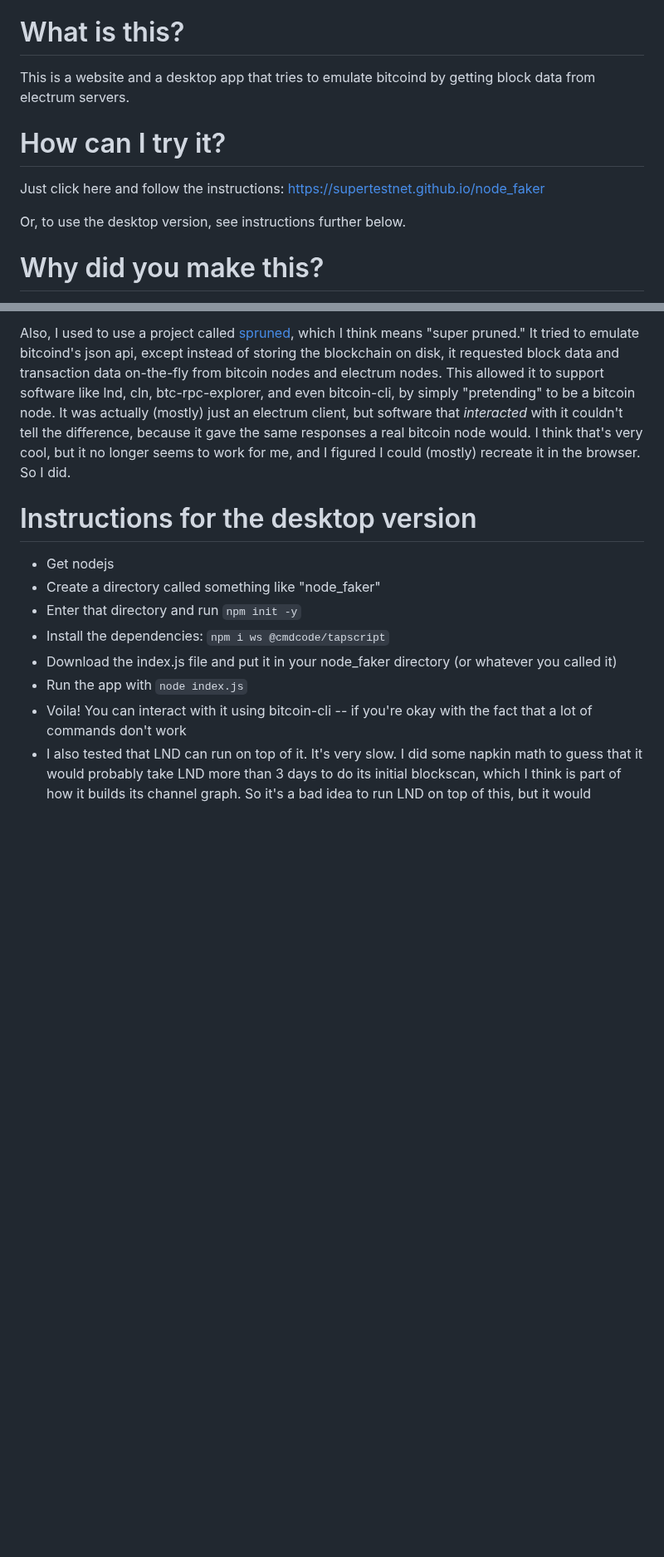
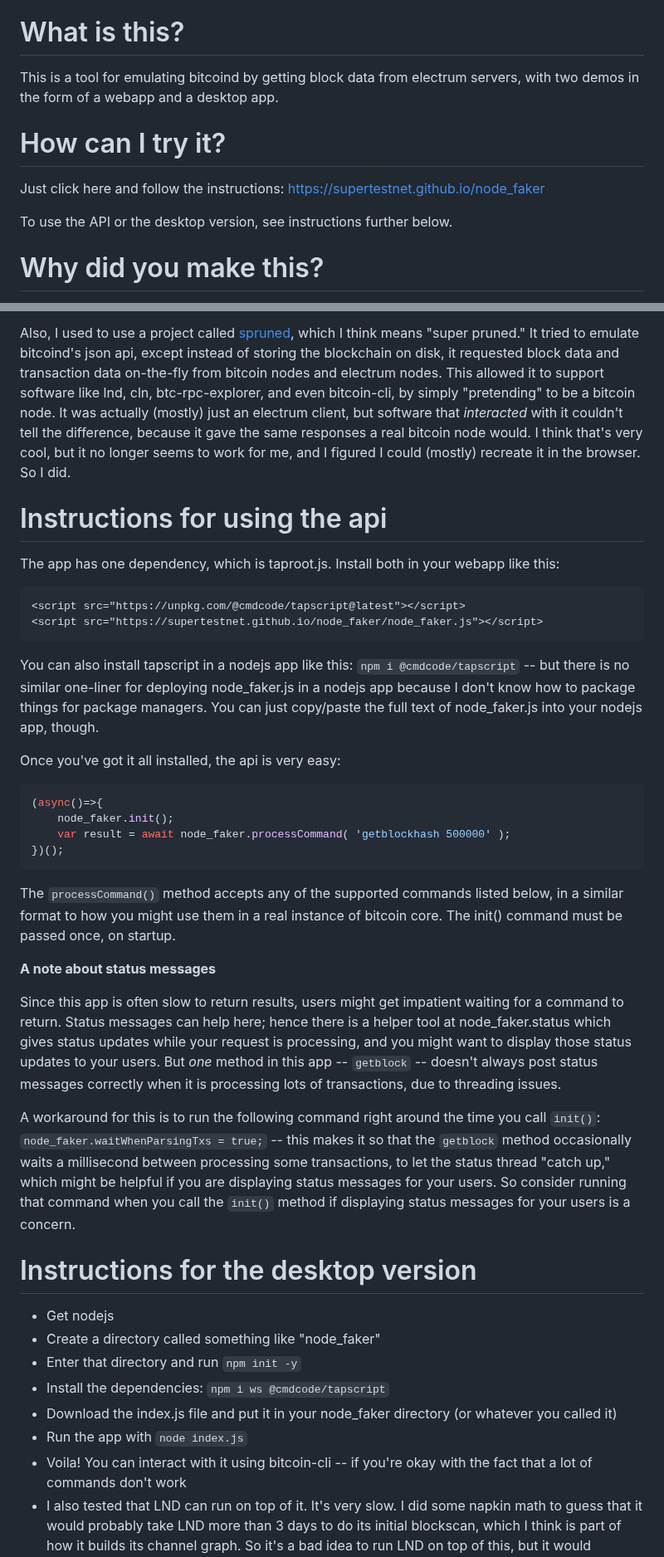
Before and after one commit to supertestnet/node_faker, a Markdown page: README.md, 2 parts joined by grey strips. Shown at 83% size. Drawn GitHub-style; blank space fills up the shorter version.

````diff
--- a/README.md
+++ b/README.md
@@ -2,17 +2,42 @@
 Emulate bitcoind and bitcoin-cli in the browser
 
 # What is this?
-This is a website and a desktop app that tries to emulate bitcoind by getting block data from electrum servers.
+This is a tool for emulating bitcoind by getting block data from electrum servers, with two demos in the form of a webapp and a desktop app.
 
 # How can I try it?
 Just click here and follow the instructions: https://supertestnet.github.io/node_faker
 
-Or, to use the desktop version, see instructions further below.
+To use the API or the desktop version, see instructions further below.
 
 # Why did you make this?
 For two main reasons. One is that when working on some of my other projects I occasionally look for a way to interact with bitcoind programatically in the browser, but I find it hard to keep a node running. This tool will let me emulate one and test my apps against that, with confidence that it might not need much modification to work with a "real" bitcoin node.
 
 Also, I used to use a project called [spruned](https://github.com/gdassori/spruned), which I think means "super pruned." It tried to emulate bitcoind's json api, except instead of storing the blockchain on disk, it requested block data and transaction data on-the-fly from bitcoin nodes and electrum nodes. This allowed it to support software like lnd, cln, btc-rpc-explorer, and even bitcoin-cli, by simply "pretending" to be a bitcoin node. It was actually (mostly) just an electrum client, but software that *interacted* with it couldn't tell the difference, because it gave the same responses a real bitcoin node would. I think that's very cool, but it no longer seems to work for me, and I figured I could (mostly) recreate it in the browser. So I did.
+
+# Instructions for using the api
+The app has one dependency, which is taproot.js. Install both in your webapp like this:
+
+```html
+<script src="https://unpkg.com/@cmdcode/tapscript@latest"></script>
+<script src="https://supertestnet.github.io/node_faker/node_faker.js"></script>
+```
+
+You can also install tapscript in a nodejs app like this: `npm i @cmdcode/tapscript` -- but there is no similar one-liner for deploying node_faker.js in a nodejs app because I don't know how to package things for package managers. You can just copy/paste the full text of node_faker.js into your nodejs app, though.
+
+Once you've got it all installed, the api is very easy:
+```javascript
+(async()=>{
+    node_faker.init();
+    var result = await node_faker.processCommand( 'getblockhash 500000' );
+})();
+```
+The `processCommand()` method accepts any of the supported commands listed below, in a similar format to how you might use them in a real instance of bitcoin core. The init() command must be passed once, on startup.
+
+**A note about status messages**
+
+Since this app is often slow to return results, users might get impatient waiting for a command to return. Status messages can help here; hence there is a helper tool at node_faker.status which gives status updates while your request is processing, and you might want to display those status updates to your users. But *one* method in this app -- `getblock` -- doesn't always post status messages correctly when it is processing lots of transactions, due to threading issues.
+
+A workaround for this is to run the following command right around the time you call `init()`: `node_faker.waitWhenParsingTxs = true;` -- this makes it so that the `getblock` method occasionally waits a millisecond between processing some transactions, to let the status thread "catch up," which might be helpful if you are displaying status messages for your users. So consider running that command when you call the `init()` method if displaying status messages for your users is a concern.
 
 # Instructions for the desktop version
 - Get nodejs
````
